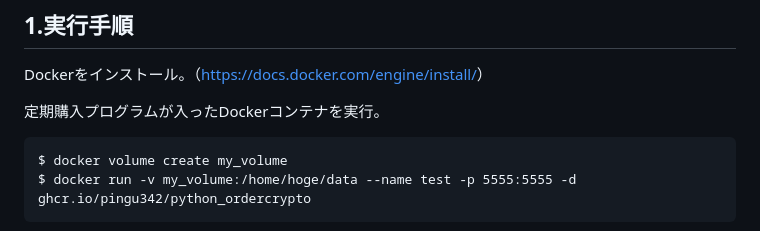
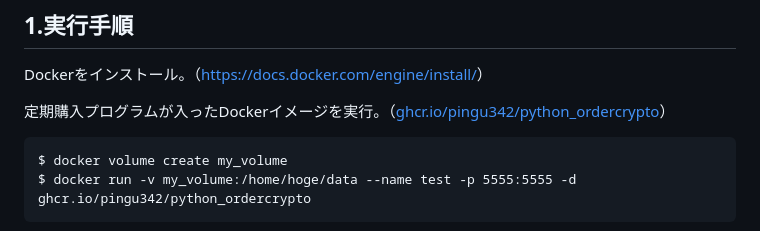
Before and after one commit to pingu342/python_ordercrypto, a Markdown page: README.md, the part around the change. Rendered like a GitHub page.

```diff
--- a/README.md
+++ b/README.md
@@ -7,7 +7,7 @@ bitbankccの取引所でBitcoinをドルコスト平均法で定期購入する
 
 Dockerをインストール。（[https://docs.docker.com/engine/install/](https://docs.docker.com/engine/install/)）
 
-定期購入プログラムが入ったDockerコンテナを実行。
+定期購入プログラムが入ったDockerイメージを実行。（[ghcr.io/pingu342/python_ordercrypto](https://github.com/pingu342/python_ordercrypto/pkgs/container/python_ordercrypto)）
 
     $ docker volume create my_volume
     $ docker run -v my_volume:/home/hoge/data --name test -p 5555:5555 -d ghcr.io/pingu342/python_ordercrypto
```
